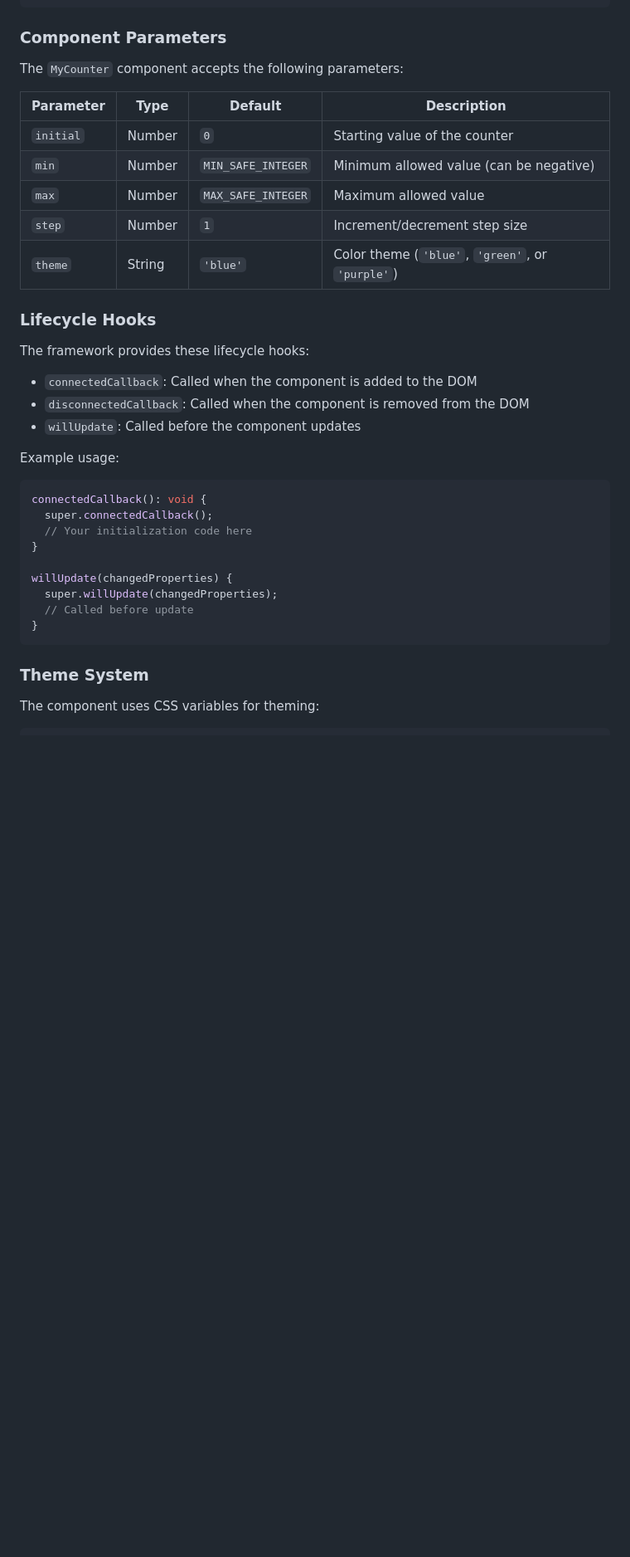
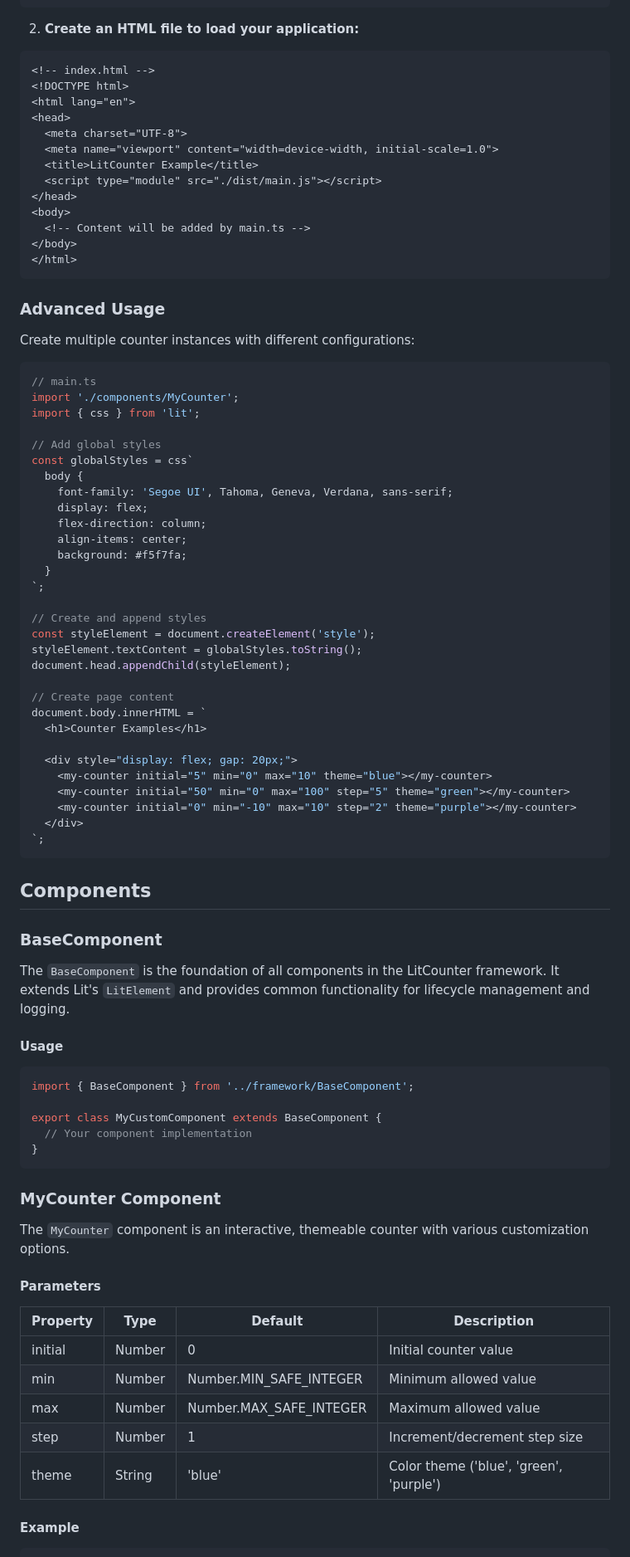
Before and after one commit to 914-Modolea-Bogdan/FrameworkDesing, a Markdown page: README.md, the part around one of its changes. Shown at 83% size. Rendered like a GitHub page; blank space fills up the shorter version.

````diff
--- a/README.md
+++ b/README.md
@@ -82,39 +99,90 @@ document.body.innerHTML = `
 `;
 ```
 
-### Component Parameters
+2. **Create an HTML file to load your application:**
 
-The `MyCounter` component accepts the following parameters:
+```html
+<!-- index.html -->
+<!DOCTYPE html>
+<html lang="en">
+<head>
+  <meta charset="UTF-8">
+  <meta name="viewport" content="width=device-width, initial-scale=1.0">
+  <title>LitCounter Example</title>
+  <script type="module" src="./dist/main.js"></script>
+</head>
+<body>
+  <!-- Content will be added by main.ts -->
+</body>
+</html>
+```
 
-| Parameter | Type   | Default             | Description                                        |
-|-----------|--------|---------------------|----------------------------------------------------|
-| `initial` | Number | `0`                 | Starting value of the counter                      |
-| `min`     | Number | `MIN_SAFE_INTEGER`  | Minimum allowed value (can be negative)            |
-| `max`     | Number | `MAX_SAFE_INTEGER`  | Maximum allowed value                              |
-| `step`    | Number | `1`                 | Increment/decrement step size                      |
-| `theme`   | String | `'blue'`            | Color theme (`'blue'`, `'green'`, or `'purple'`)   |
+### Advanced Usage
 
-### Lifecycle Hooks
+Create multiple counter instances with different configurations:
 
-The framework provides these lifecycle hooks:
+```typescript
+// main.ts
+import './components/MyCounter';
+import { css } from 'lit';
 
-- `connectedCallback`: Called when the component is added to the DOM
-- `disconnectedCallback`: Called when the component is removed from the DOM
-- `willUpdate`: Called before the component updates
+// Add global styles
+const globalStyles = css`
+  body {
+    font-family: 'Segoe UI', Tahoma, Geneva, Verdana, sans-serif;
+    display: flex;
+    flex-direction: column;
+    align-items: center;
+    background: #f5f7fa;
+  }
+`;
 
-Example usage:
+// Create and append styles
+const styleElement = document.createElement('style');
+styleElement.textContent = globalStyles.toString();
+document.head.appendChild(styleElement);
+
+// Create page content
+document.body.innerHTML = `
+  <h1>Counter Examples</h1>
+
+  <div style="display: flex; gap: 20px;">
+    <my-counter initial="5" min="0" max="10" theme="blue"></my-counter>
+    <my-counter initial="50" min="0" max="100" step="5" theme="green"></my-counter>
+    <my-counter initial="0" min="-10" max="10" step="2" theme="purple"></my-counter>
+  </div>
+`;
+```
+
+## Components
+
+### BaseComponent
+
+The `BaseComponent` is the foundation of all components in the LitCounter framework. It extends Lit's `LitElement` and provides common functionality for lifecycle management and logging.
+
+#### Usage
+
 ```typescript
-connectedCallback(): void {
-  super.connectedCallback();
-  // Your initialization code here
-}
+import { BaseComponent } from '../framework/BaseComponent';
 
-willUpdate(changedProperties) {
-  super.willUpdate(changedProperties);
-  // Called before update
+export class MyCustomComponent extends BaseComponent {
+  // Your component implementation
 }
 ```
 
-### Theme System
+### MyCounter Component
 
-The component uses CSS variables for theming:
+The `MyCounter` component is an interactive, themeable counter with various customization options.
+
+#### Parameters
+
+| Property | Type   | Default               | Description                           |
+|----------|--------|------------------------|---------------------------------------|
+| initial  | Number | 0                      | Initial counter value                 |
+| min      | Number | Number.MIN_SAFE_INTEGER | Minimum allowed value                 |
+| max      | Number | Number.MAX_SAFE_INTEGER | Maximum allowed value                 |
+| step     | Number | 1                      | Increment/decrement step size         |
+| theme    | String | 'blue'                 | Color theme ('blue', 'green', 'purple') |
+
+#### Example
+
````
Also changed, not shown: other parts of README.md (+96 -160 lines).
